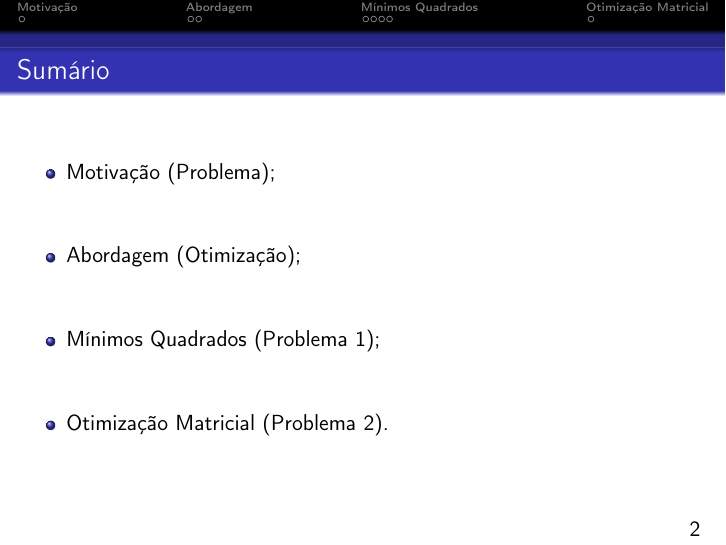
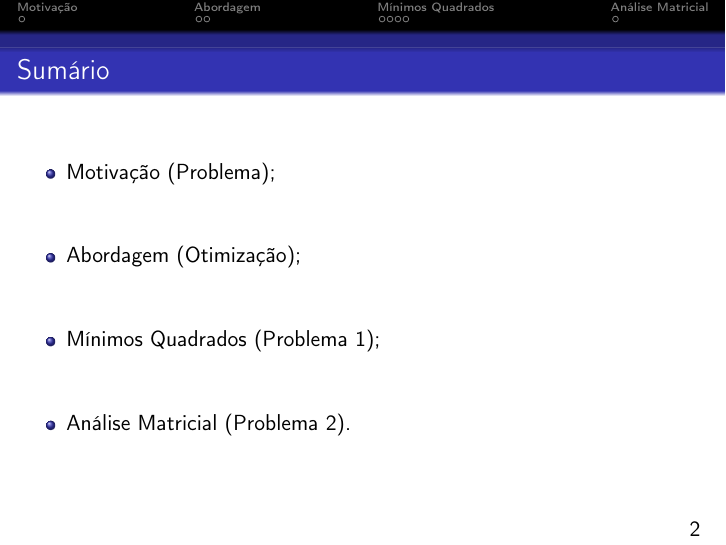
Before and after one commit to joaovictorlopezpereira/Recursive-OLS-Derivation, LaTeX slides (slides/slides.tex, which reads slides/part-4/second-problem.tex): page 2 of 26. Compiled offline with pdfLaTeX; a LaTeX package or settings file that is missing is left out.

Commit message:
Fix typos in "análise matricial"

```diff
--- a/slides/part-4/second-problem.tex
+++ b/slides/part-4/second-problem.tex
@@ -1,5 +1,5 @@
 
-\begin{frame}{Segundo Problema: Otimização Matricial}
+\begin{frame}{Segundo Problema: Análise Matricial}
 
   \begin{figure}
     \only<1>{
--- a/slides/slides.tex
+++ b/slides/slides.tex
@@ -11,7 +11,7 @@
       \item Motivação (Problema); \\[1cm]
       \item Abordagem (Otimização); \\[1cm]
       \item Mínimos Quadrados (Problema 1); \\[1cm]
-      \item Otimização Matricial (Problema 2).
+      \item Análise Matricial (Problema 2).
     \end{itemize}
   \end{frame}
 
@@ -28,7 +28,7 @@
     \input{part-3/multiple-solutions.tex}
     \input{part-3/our-solution.tex}
 
-  \bigtitlepage{Otimização Matricial}
+  \bigtitlepage{Análise Matricial}
     \input{part-4/second-problem.tex}
 
   \appendix
```
